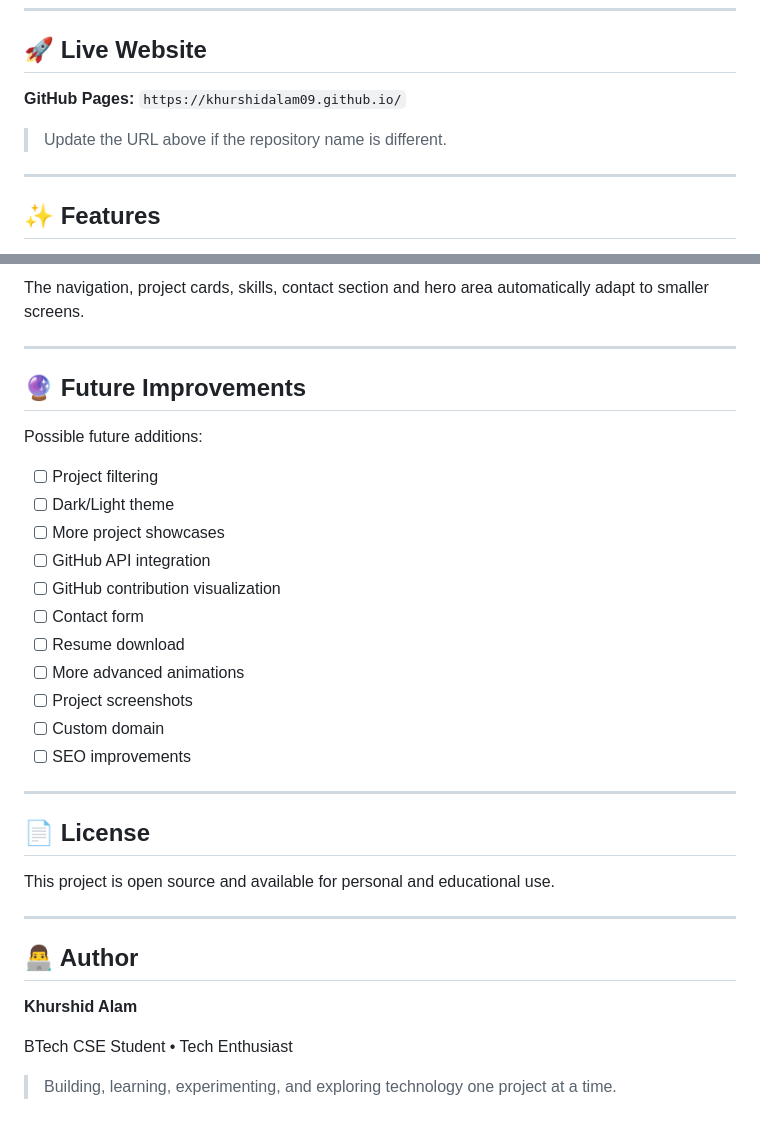
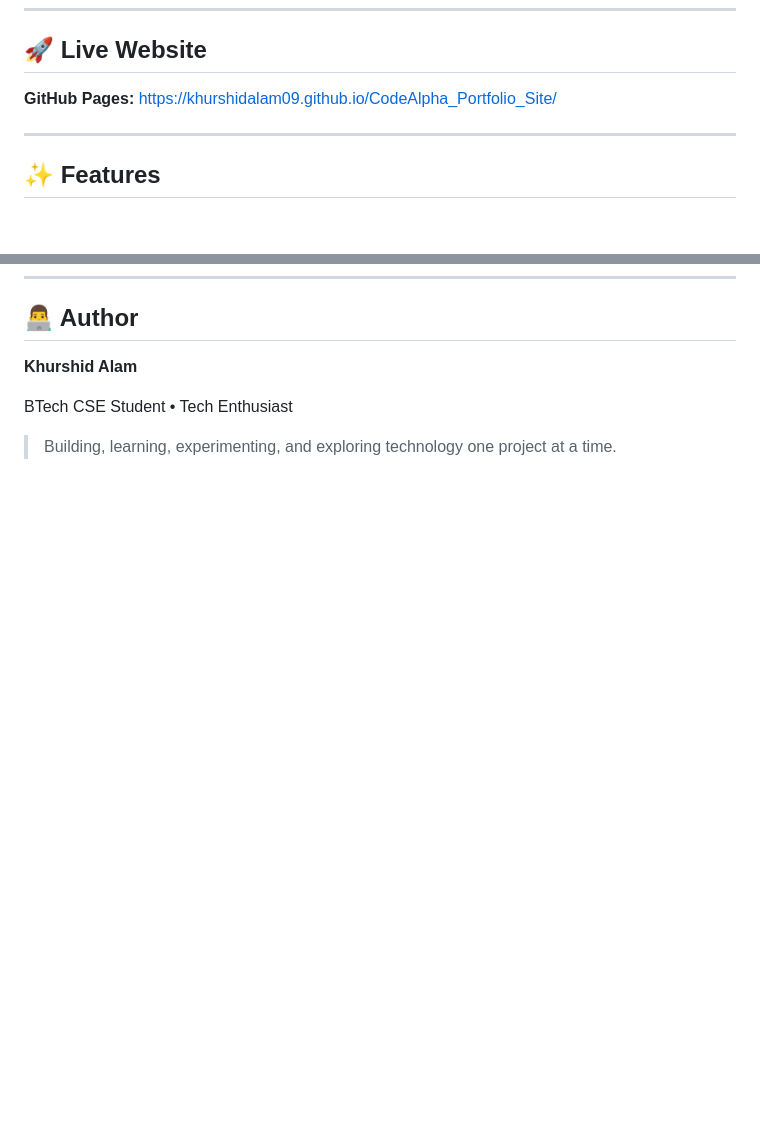
Before and after one commit to khurshidalam09/CodeAlpha_Portfolio_Site, a Markdown page: README.md, 2 parts joined by grey strips. Drawn GitHub-style; blank space fills up the shorter version.

```diff
--- a/README.md
+++ b/README.md
@@ -9,9 +9,7 @@ The portfolio showcases skills, projects, internship experience, education, and
 ## 🚀 Live Website
 
 **GitHub Pages:**
-`https://khurshidalam09.github.io/`
-
-> Update the URL above if the repository name is different.
+https://khurshidalam09.github.io/CodeAlpha_Portfolio_Site/
 
 ---
 
@@ -248,31 +185,3 @@ The portfolio is designed to work across:
-The navigation, project cards, skills, contact section and hero area automatically adapt to smaller screens.
-
----
-
-## 🔮 Future Improvements
-
-Possible future additions:
-
-* [ ] Project filtering
-* [ ] Dark/Light theme
-* [ ] More project showcases
-* [ ] GitHub API integration
-* [ ] GitHub contribution visualization
-* [ ] Contact form
-* [ ] Resume download
-* [ ] More advanced animations
-* [ ] Project screenshots
-* [ ] Custom domain
-* [ ] SEO improvements
-
----
-
-## 📄 License
-
-This project is open source and available for personal and educational use.
-
----
-
 ## 👨‍💻 Author
 
 **Khurshid Alam**
```
Also changed, not shown: other parts of README.md (+0 -61 lines).
